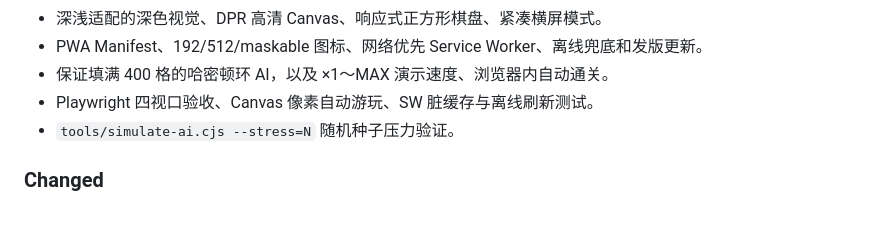
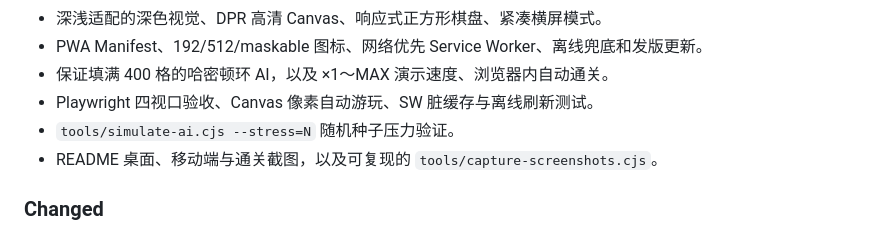
Before and after one commit to DeronQi/snake-game-claude-with-deepseek, a Markdown page: CHANGELOG.md, the part around the change. Drawn GitHub-style.

```diff
--- a/CHANGELOG.md
+++ b/CHANGELOG.md
@@ -15,6 +15,7 @@
 - 保证填满 400 格的哈密顿环 AI，以及 ×1～MAX 演示速度、浏览器内自动通关。
 - Playwright 四视口验收、Canvas 像素自动游玩、SW 脏缓存与离线刷新测试。
 - `tools/simulate-ai.cjs --stress=N` 随机种子压力验证。
+- README 桌面、移动端与通关截图，以及可复现的 `tools/capture-screenshots.cjs`。
 
 ### Changed
 
```
Also changed, not shown: README.md (+30 -0 lines), docs/screenshots/desktop-ai-gameplay.png (added), docs/screenshots/desktop-start.png (added), docs/screenshots/desktop-win.png (added), docs/screenshots/mobile-gameplay.png (added), 2 other files.
